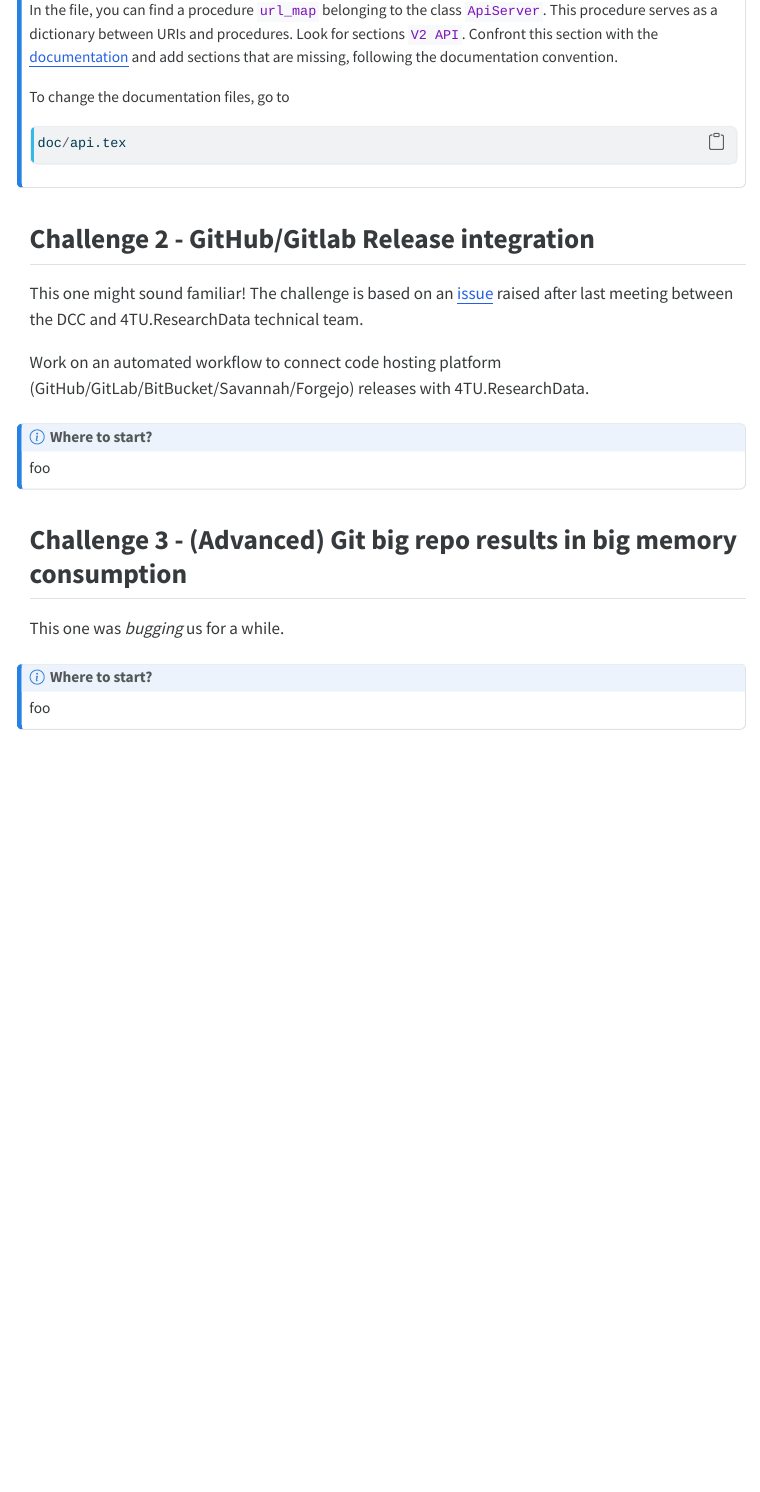
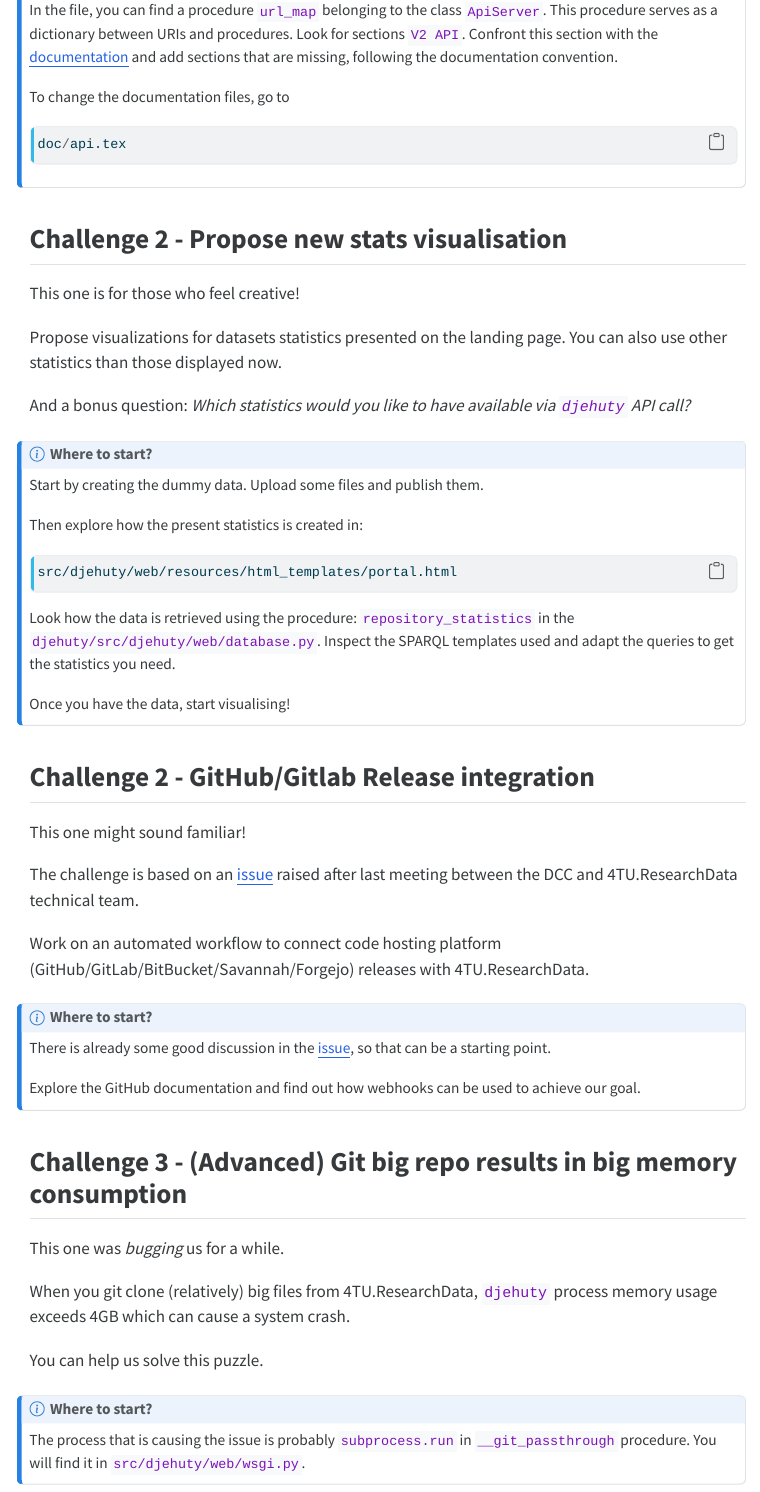
Before and after one commit to 4TUResearchData/dcc-hackathon, a Quarto document (challanges.qmd): the page in a window 1100 px wide, from 450 px down before the commit and from 460 px down after it, so that both start at the same text. The pictures show the output file challanges.html that the author committed with the source, opened offline; menus at the side of the page are left out.

Commit message:
update challanges

````diff
--- a/challanges.qmd
+++ b/challanges.qmd
@@ -45,17 +47,55 @@
 :::
 
 
+## Challenge 2 - Propose new stats visualisation
+
+This one is for those who feel creative!
+
+Propose visualizations for datasets statistics presented on the landing page.
+You can also use other statistics than those displayed now.
+
+And a bonus question:
+*Which statistics would you like to have available via `djehuty` API call?*
+
+:::{.callout-note title="Where to start?"}
+
+Start by creating the dummy data. Upload some files and publish them.
+
+Then explore how the present statistics is created in:
+
+```{default}
+src/djehuty/web/resources/html_templates/portal.html
+```
+
+Look how the data is retrieved  using the procedure:
+`repository_statistics` in the `djehuty/src/djehuty/web/database.py`.
+Inspect the SPARQL templates used and adapt the queries to get the statistics you need.
+
+Once you have the data, start visualising!
+
+:::
+
 
 ## Challenge 2 - GitHub/Gitlab Release integration
 
-This one might sound familiar! The challenge is based on an [issue](https://github.com/4TUResearchData/djehuty/issues/20) raised after last meeting between the DCC and 4TU.ResearchData technical team.
+This one might sound familiar!
+
+
+The challenge is based on an [issue](https://github.com/4TUResearchData/djehuty/issues/20) raised after last meeting between the DCC and 4TU.ResearchData technical team.
 
 Work on an automated workflow to connect code hosting platform (GitHub/GitLab/BitBucket/Savannah/Forgejo) releases with 4TU.ResearchData.
 
 
 :::{.callout-note title="Where to start?"}
 
-foo
+There is already some good discussion in the [issue](https://github.com/4TUResearchData/djehuty/issues/20),
+so that can be a starting point.
+
+Explore the GitHub documentation and find out how webhooks can be used to achieve our goal.
+
+
+<!-- - What does Github communicate to 4TU with a webhook? -->
+<!-- - Is that sufficient information for the integration? -->
 
 :::
 
@@ -65,8 +105,16 @@
 This one was *bugging* us for a while.
 
 
+When you git clone (relatively) big files from 4TU.ResearchData,
+`djehuty` process memory usage exceeds 4GB which can cause a system crash.
+
+You can help us solve this puzzle.
+
+
 :::{.callout-note title="Where to start?"}
 
-foo
+The process that is causing the issue is probably `subprocess.run` in
+`__git_passthrough` procedure.
+You will find it in `src/djehuty/web/wsgi.py`.
 
 :::
````
Also changed, not shown: challanges.html, install-guides.html, challanges.qmd (4 more changed lines), 1 other file.
